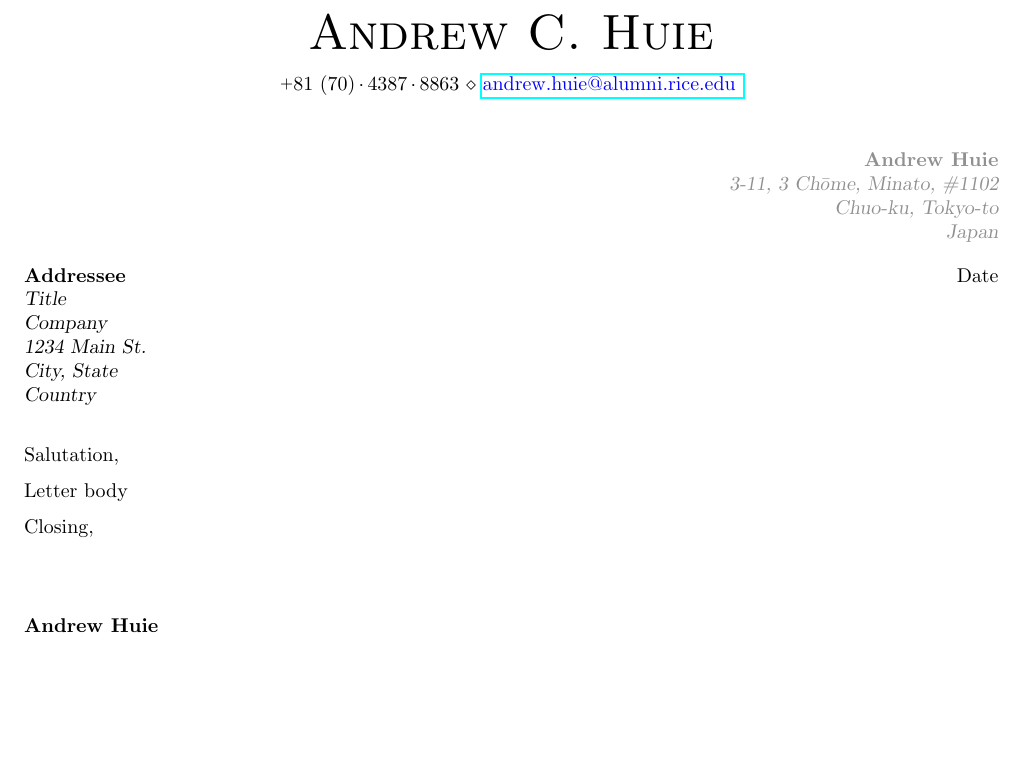
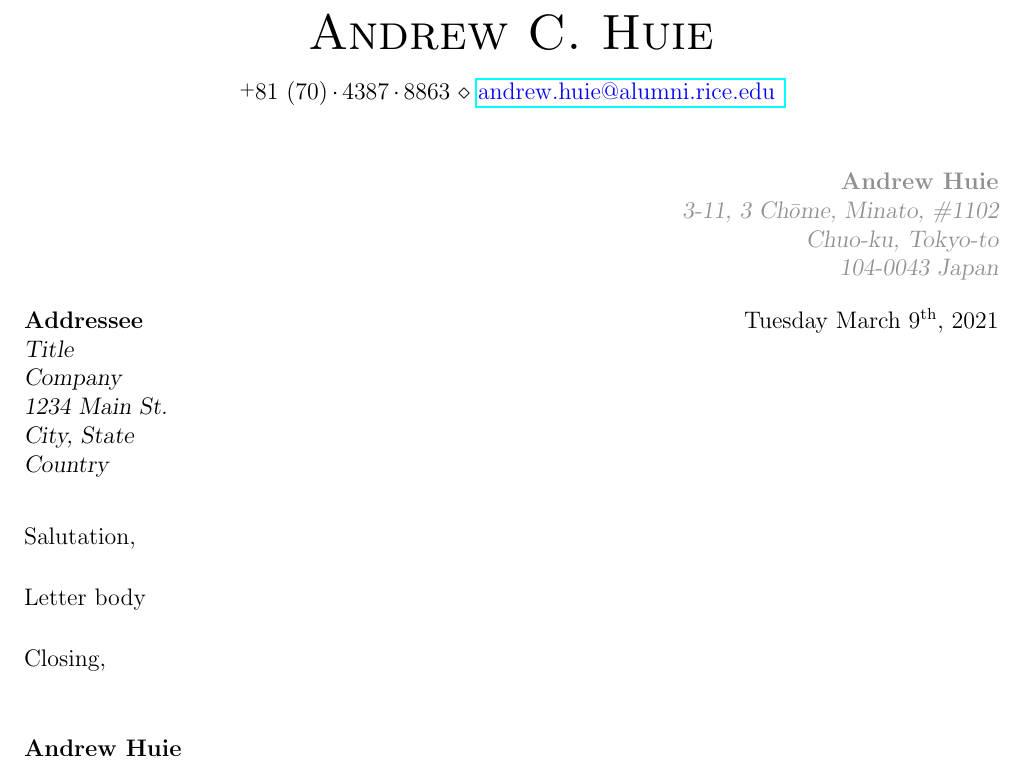
Before and after one commit to achuie/resume, a LaTeX document (cletter.tex): part of the page, cut so that both start at the same text, the shorter picture padded with empty space. Compiled offline with pdfLaTeX.

Commit message:
Change date format, spacing.

```diff
--- a/cletter.tex
+++ b/cletter.tex
@@ -1,4 +1,4 @@
-\documentclass[10pt, a4paper]{article}
+\documentclass[12pt, a4paper]{article}
 
 \usepackage[left=0.75in,right=0.75in,top=0.5in,bottom=0.6in]{geometry}
 \usepackage{hyperref}
@@ -7,6 +7,9 @@
 \usepackage{titling}
 \usepackage{changepage}
 \usepackage[parfill]{parskip}
+\usepackage[en-US, showdow]{datetime2}
+
+\DTMlangsetup[en-US]{ord=raise}
 
 % No page numbers.
 \pagestyle{empty}
@@ -41,14 +44,14 @@
     \textsl{
         3-11, 3 Ch$\bar{o}$me, Minato, \#1102\\
         Chuo-ku, Tokyo-to\\
-        Japan\\
+        104-0043 Japan\\
     }}
 \end{flushright}
 
 \vspace{1em}
 
-% TODO                    TODO
-\textbf{Addressee} \hfill Date\\
+% TODO
+\textbf{Addressee} \hfill \today\\
 \textsl{
     % TODO
     Title\\
@@ -61,11 +64,15 @@
 % TODO
 Salutation,
 
+\vspace{0.75em}
+
 % TODO
 Letter body
 
+\vspace{0.75em}
+
 % TODO
-Closing,\\
+Closing,
 
 \vspace{2em}
 
```
